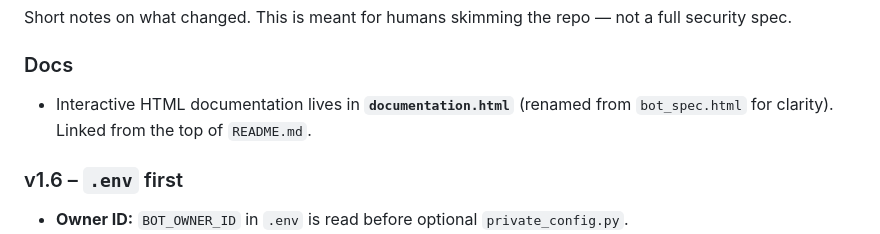
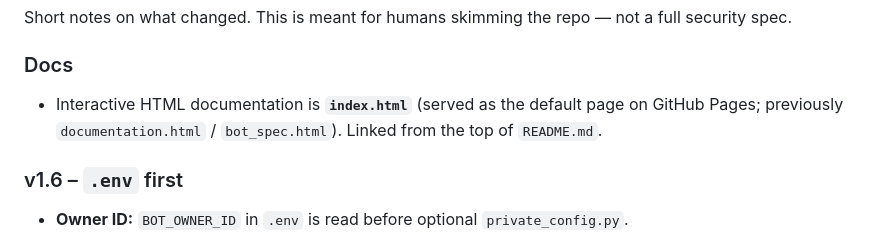
Before and after one commit to Relishablez/discord_SocialsEmbedder, a Markdown page: CHANGES.md, the part around the change. Rendered like a GitHub page.

Commit message:
Revise CHANGES.md for improved readability
Updated changelog formatting and content for clarity and consistency.

```diff
--- a/CHANGES.md
+++ b/CHANGES.md
@@ -4,7 +4,7 @@ Short notes on what changed. This is meant for humans skimming the repo — not
 
 ### Docs
 
-- Interactive HTML documentation lives in **`documentation.html`** (renamed from `bot_spec.html` for clarity). Linked from the top of `README.md`.
+- Interactive HTML documentation is **`index.html`** (served as the default page on GitHub Pages; previously `documentation.html` / `bot_spec.html`). Linked from the top of `README.md`.
 
 ### v1.6 – `.env` first
 
```
